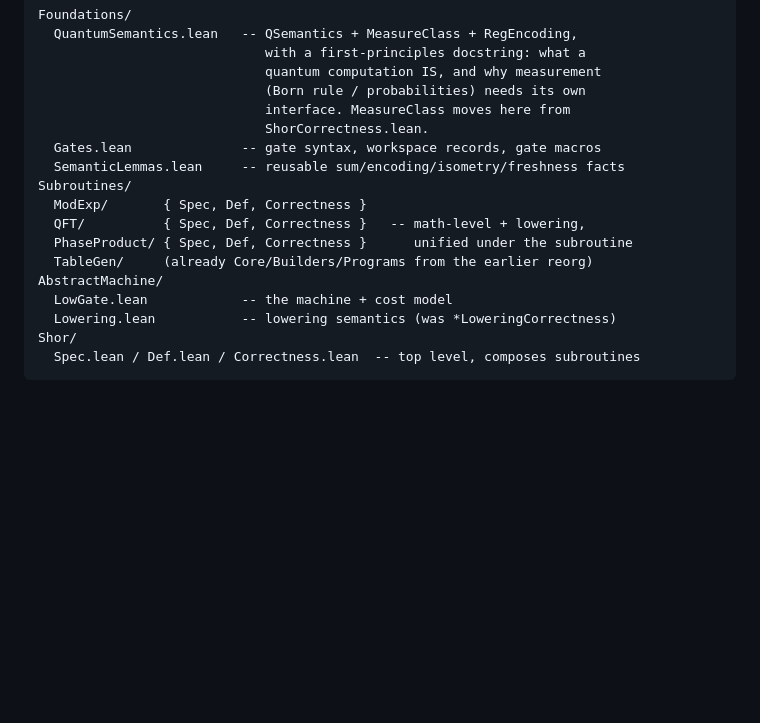
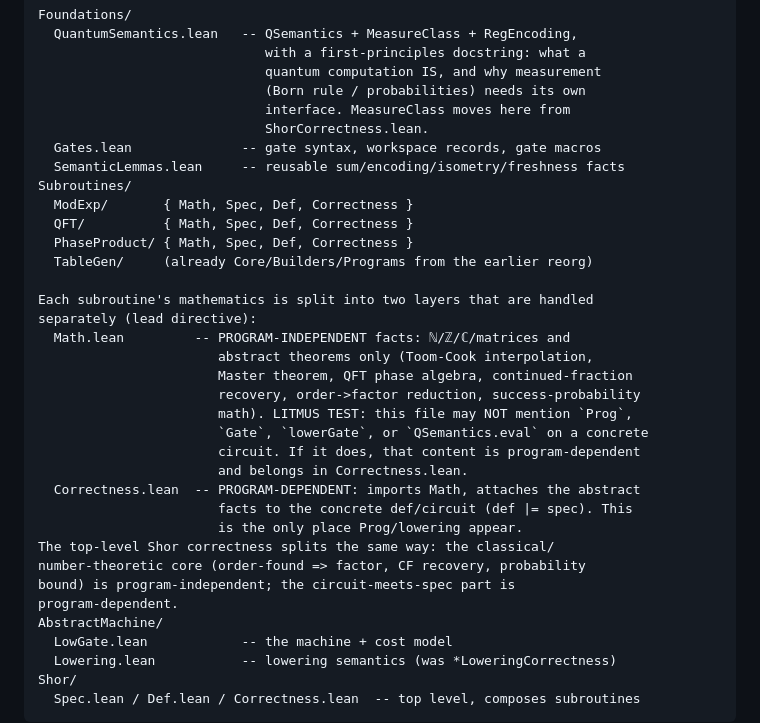
Before and after one commit to VerifiedQC/ForShor, a Markdown page: RESTRUCTURE_PLAN.md, the part around the change. GitHub-like rendering; blank space fills up the shorter version.

Commit message:
Plan: split each subroutine's math into program-independent vs -dependent
Per lead directive: each subroutine's Math.lean holds only
program-independent facts (no Prog/Gate/lowerGate/eval on a concrete
circuit — a litmus test), and Correctness.lean is the program-dependent
layer that imports Math and proves def |= spec. Top-level Shor splits the
same way.

```diff
--- a/RESTRUCTURE_PLAN.md
+++ b/RESTRUCTURE_PLAN.md
@@ -28,10 +28,28 @@ Foundations/
   Gates.lean              -- gate syntax, workspace records, gate macros
   SemanticLemmas.lean     -- reusable sum/encoding/isometry/freshness facts
 Subroutines/
-  ModExp/       { Spec, Def, Correctness }
-  QFT/          { Spec, Def, Correctness }   -- math-level + lowering,
-  PhaseProduct/ { Spec, Def, Correctness }      unified under the subroutine
+  ModExp/       { Math, Spec, Def, Correctness }
+  QFT/          { Math, Spec, Def, Correctness }
+  PhaseProduct/ { Math, Spec, Def, Correctness }
   TableGen/     (already Core/Builders/Programs from the earlier reorg)
+
+Each subroutine's mathematics is split into two layers that are handled
+separately (lead directive):
+  Math.lean         -- PROGRAM-INDEPENDENT facts: ℕ/ℤ/ℂ/matrices and
+                       abstract theorems only (Toom-Cook interpolation,
+                       Master theorem, QFT phase algebra, continued-fraction
+                       recovery, order->factor reduction, success-probability
+                       math). LITMUS TEST: this file may NOT mention `Prog`,
+                       `Gate`, `lowerGate`, or `QSemantics.eval` on a concrete
+                       circuit. If it does, that content is program-dependent
+                       and belongs in Correctness.lean.
+  Correctness.lean  -- PROGRAM-DEPENDENT: imports Math, attaches the abstract
+                       facts to the concrete def/circuit (def |= spec). This
+                       is the only place Prog/lowering appear.
+The top-level Shor correctness splits the same way: the classical/
+number-theoretic core (order-found => factor, CF recovery, probability
+bound) is program-independent; the circuit-meets-spec part is
+program-dependent.
 AbstractMachine/
   LowGate.lean            -- the machine + cost model
   Lowering.lean           -- lowering semantics (was *LoweringCorrectness)
```
